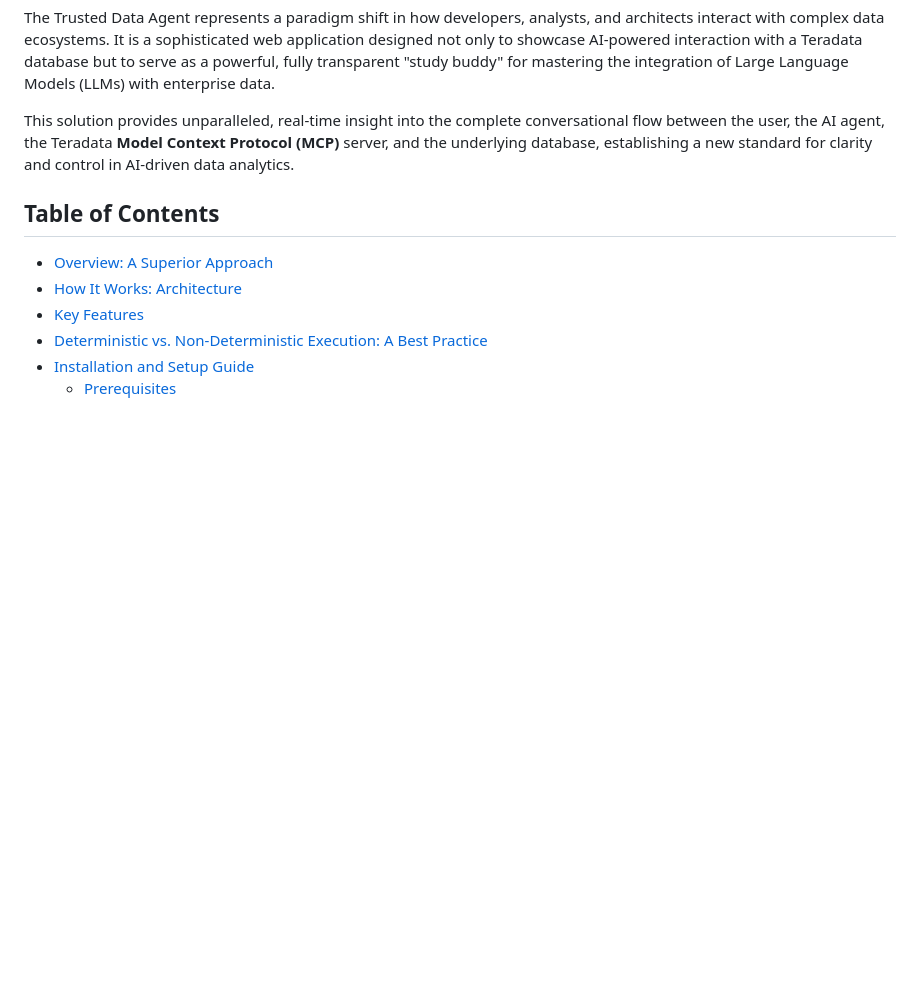
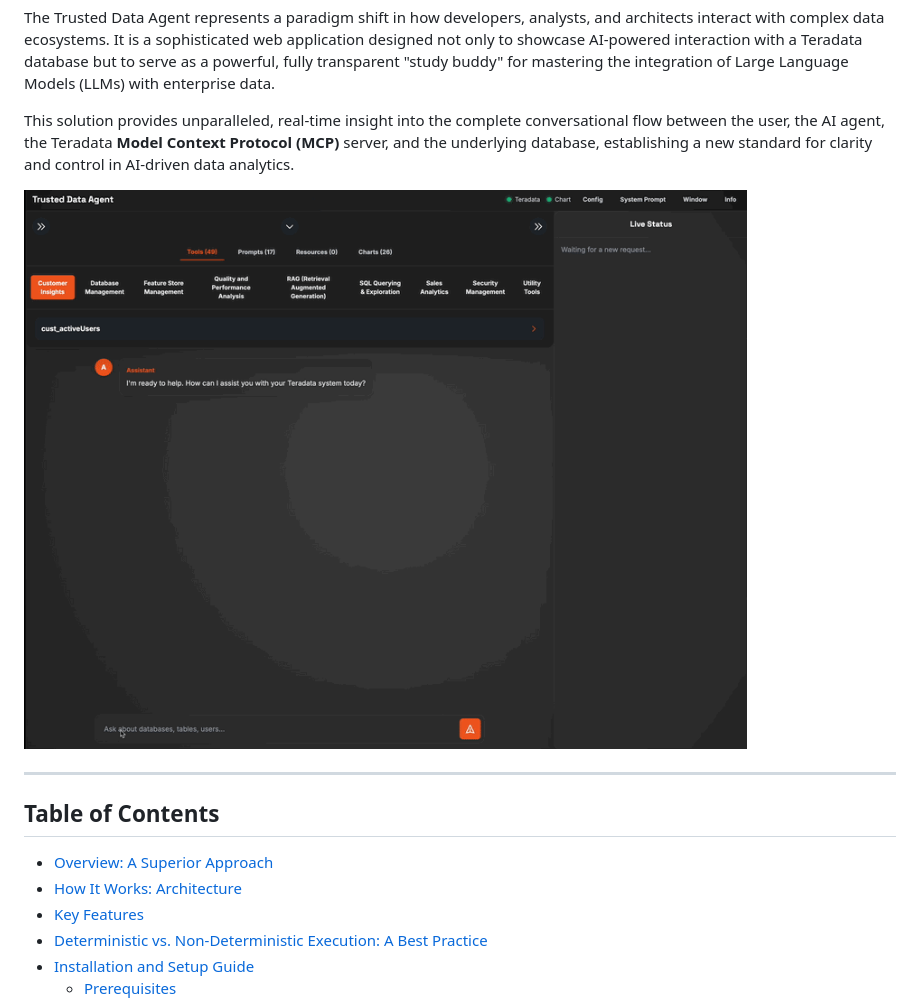
Before and after one commit to rgeissen/teradata-trusted-data-agent, a Markdown page: README.md, the part around the change. GitHub-like rendering; blank space fills up the shorter version.

```diff
--- a/README.md
+++ b/README.md
@@ -5,6 +5,12 @@
 The Trusted Data Agent represents a paradigm shift in how developers, analysts, and architects interact with complex data ecosystems. It is a sophisticated web application designed not only to showcase AI-powered interaction with a Teradata database but to serve as a powerful, fully transparent "study buddy" for mastering the integration of Large Language Models (LLMs) with enterprise data.
 
 This solution provides unparalleled, real-time insight into the complete conversational flow between the user, the AI agent, the Teradata **Model Context Protocol (MCP)** server, and the underlying database, establishing a new standard for clarity and control in AI-driven data analytics.
+
+
+![Demo](./images/AppOverview.gif)
+
+
+---
 
 ## Table of Contents
 
```
